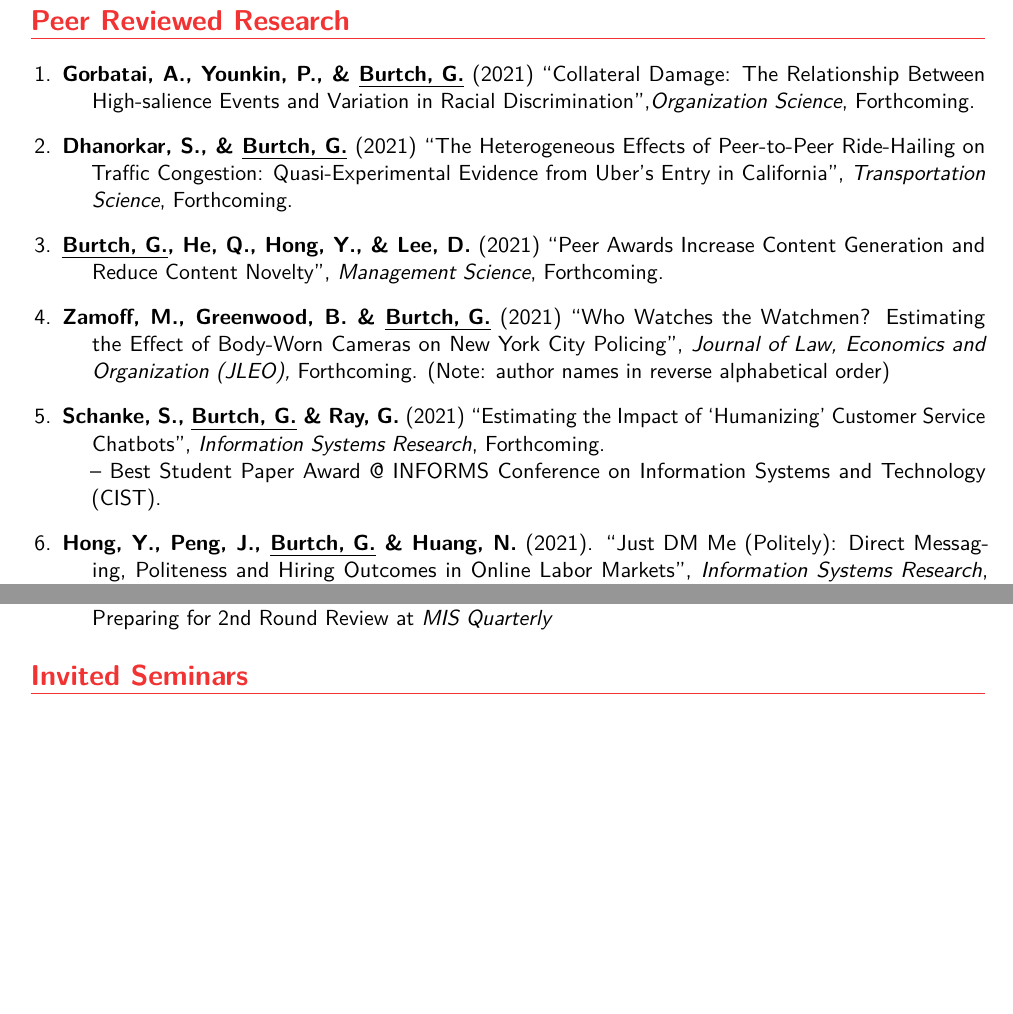
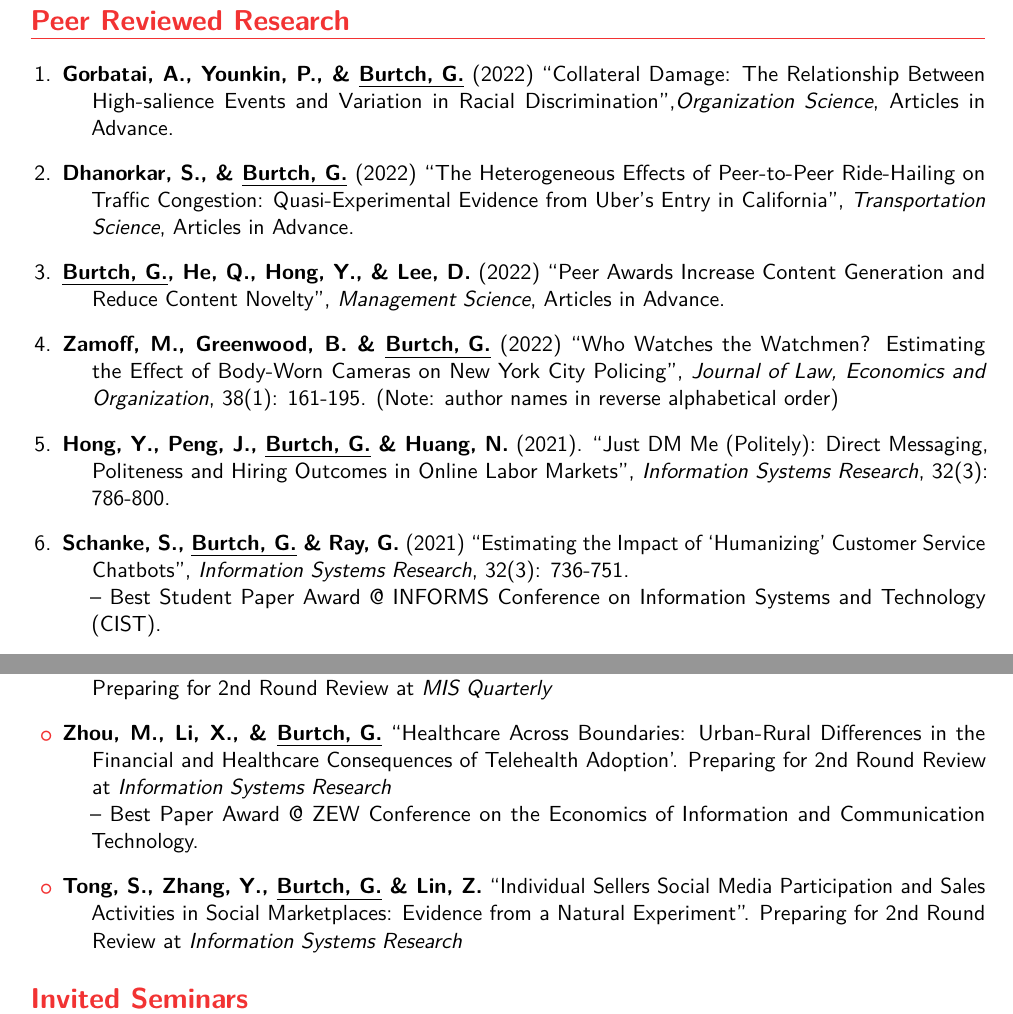
Before and after one commit to gburtch/gburtch.github.io, a LaTeX CV (files/Gordon_Burtch_CV/gb_cv.tex): two parts of pages 3 and 6 of 18, joined at a grey line, cut so that both start at the same text, the shorter picture padded with empty space. The pictures show the PDF file files/Gordon_Burtch_CV/gb_cv.pdf that the author committed with the source.

Commit message:
revised CV.

```diff
--- a/files/Gordon_Burtch_CV/gb_cv.tex
+++ b/files/Gordon_Burtch_CV/gb_cv.tex
@@ -168,17 +169,17 @@
 
 \begin{enumerate}[leftmargin=!,labelindent=5pt,itemindent=-15pt]
 
-\item \textbf{Gorbatai, A., Younkin, P., \& \underline{Burtch, G.}} (2021) ``Collateral Damage: The Relationship Between High-salience Events and Variation in Racial Discrimination'',\textit{Organization Science}, Forthcoming.
+\item \textbf{Gorbatai, A., Younkin, P., \& \underline{Burtch, G.}} (2022) ``Collateral Damage: The Relationship Between High-salience Events and Variation in Racial Discrimination'',\textit{Organization Science}, Articles in Advance.
 
-\item \textbf{Dhanorkar, S., \& \underline{Burtch, G.}} (2021) ``The Heterogeneous Effects of Peer-to-Peer Ride-Hailing on Traffic Congestion: Quasi-Experimental Evidence from Uber's Entry in California'', \textit{Transportation Science}, Forthcoming.
+\item \textbf{Dhanorkar, S., \& \underline{Burtch, G.}} (2022) ``The Heterogeneous Effects of Peer-to-Peer Ride-Hailing on Traffic Congestion: Quasi-Experimental Evidence from Uber's Entry in California'', \textit{Transportation Science}, Articles in Advance.
 
-\item \textbf{\underline{Burtch, G.}, He, Q., Hong, Y., \& Lee, D.} (2021) ``Peer Awards Increase Content Generation and Reduce Content Novelty'', \textit{Management Science}, Forthcoming.
+\item \textbf{\underline{Burtch, G.}, He, Q., Hong, Y., \& Lee, D.} (2022) ``Peer Awards Increase Content Generation and Reduce Content Novelty'', \textit{Management Science}, Articles in Advance.
 
-\item \textbf{Zamoff, M., Greenwood, B. \& \underline{Burtch, G.}} (2021) ``Who Watches the Watchmen? Estimating the Effect of Body-Worn Cameras on New York City Policing'', \textit{Journal of Law, Economics and Organization (JLEO),}{ Forthcoming. (Note: author names in reverse alphabetical order)}
+\item \textbf{Zamoff, M., Greenwood, B. \& \underline{Burtch, G.}} (2022) ``Who Watches the Watchmen? Estimating the Effect of Body-Worn Cameras on New York City Policing'', \textit{Journal of Law, Economics and Organization}, 38(1): 161-195. (Note: author names in reverse alphabetical order)
 
-\item \textbf{Schanke, S., \underline{Burtch, G.} \& Ray, G.} (2021) ``Estimating the Impact of `Humanizing' Customer Service Chatbots'', \textit{Information Systems Research}, Forthcoming. \\-- Best Student Paper Award @ INFORMS Conference on Information Systems and Technology (CIST).
+\item \textbf{Hong, Y., Peng, J., \underline{Burtch, G.} \& Huang, N.} (2021). ``Just DM Me (Politely): Direct Messaging, Politeness and Hiring Outcomes in Online Labor Markets'', \textit{Information Systems Research}, 32(3): 786-800.
 
-\item \textbf{Hong, Y., Peng, J., \underline{Burtch, G.} \& Huang, N.} (2021). ``Just DM Me (Politely): Direct Messaging, Politeness and Hiring Outcomes in Online Labor Markets'', \textit{Information Systems Research}, Forthcoming.
+\item \textbf{Schanke, S., \underline{Burtch, G.} \& Ray, G.} (2021) ``Estimating the Impact of `Humanizing' Customer Service Chatbots'', \textit{Information Systems Research}, 32(3): 736-751. \\-- Best Student Paper Award @ INFORMS Conference on Information Systems and Technology (CIST).
 
 \item \textbf{Huang, N., Zhang, J., \underline{Burtch, G.}, Li, X. \& Chen, P.} (2021). ``Combating Procrastination on MOOCs via Optimal Calls-to-Action: Evidence from a Randomized Field Experiment'', \textit{Information Systems Research},  32(2):301-317. \\-- Lead/Featured Article.
 
@@ -270,7 +271,9 @@
 
 \item \textbf{Xu, L., \underline{Burtch, G.}, Xie, Q., \& Wang, L.} ``Strategic Opacity in Crowdsourced Quality Evaluation'. Preparing for 2nd Round Review at \textit{MIS Quarterly}
 
-%\item \textbf{Zhou, M., Li, X., \& \underline{Burtch, G.}} ``Healthcare Across Boundaries: Urban-Rural Differences in the Financial and Healthcare Consequences of Telehealth Adoption'. Under Review at \textit{Information Systems Research} \\-- Best Paper Award @ ZEW Conference on the Economics of Information and Communication Technology.
+\item \textbf{Zhou, M., Li, X., \& \underline{Burtch, G.}} ``Healthcare Across Boundaries: Urban-Rural Differences in the Financial and Healthcare Consequences of Telehealth Adoption'. Preparing for 2nd Round Review at \textit{Information Systems Research} \\-- Best Paper Award @ ZEW Conference on the Economics of Information and Communication Technology.
+
+\item \textbf{Tong, S., Zhang, Y., \underline{Burtch, G.} \& Lin, Z.} ``Individual Sellers Social Media Participation and Sales Activities in Social Marketplaces: Evidence from a Natural Experiment''. Preparing for 2nd Round Review at \textit{Information Systems Research}
 
 \end{itemize}
 
```
Also changed, not shown: files/Gordon_Burtch_CV/citations.png, files/Gordon_Burtch_CV/gb_cv.pdf, files/Gordon_Burtch_CV/gb_cv.tex (5 more changed lines), 8 other files.
